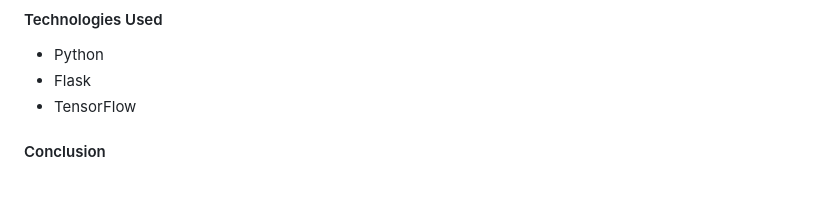
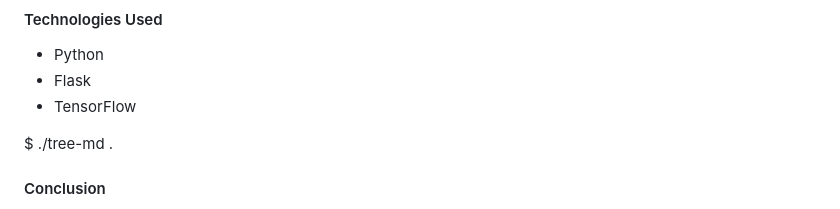
Before and after one commit to sudarshanng7/Mon_reader, a Markdown page: README.md, the part around the change. GitHub-like rendering; blank space fills up the shorter version.

```diff
--- a/README.md
+++ b/README.md
@@ -94,6 +94,8 @@ This repository contains a small web application developed using Flask, Python,
 - Flask
 - TensorFlow
 
+$ ./tree-md .
+
 #### Conclusion
 
 Both Baseline CNN model and InceptionV3 performed extremely well in predicting whether or not a page is being flipped. We are able to acheive accuracy scores closer to 99% in classifying Test images with both these models. Despite the high accuracy the models were able to achieve on the provided dataset, when tested with images from internet which does not resemble the characteristics of our data source, its performance decreases significantly as it tends to classify everything to be flipping. To resolve this issue, we plan on augmenting the training set with images from different sources in the future.
```
